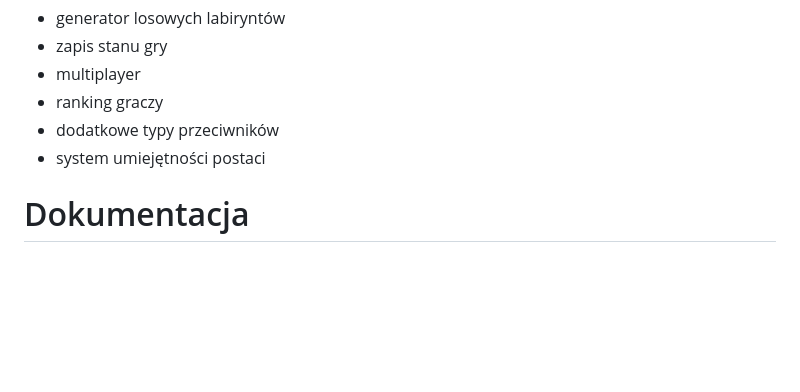
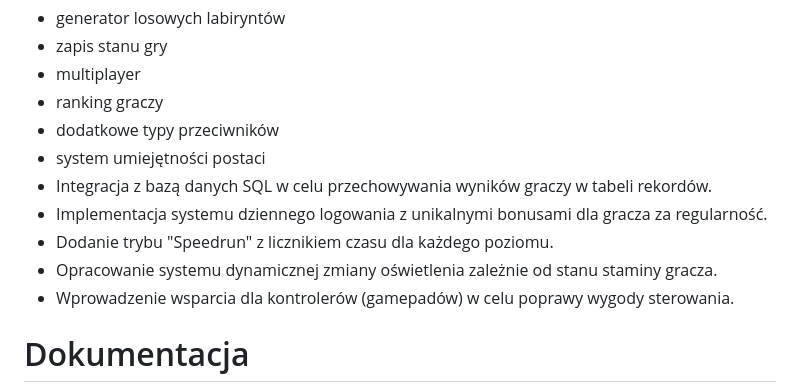
Before and after one commit to ZellnerJ/zeg-game, a Markdown page: README.md, the part around the change. GitHub-like rendering; blank space fills up the shorter version.

Commit message:
Update README with new feature descriptions
Added new features including SQL database integration, daily login bonuses, a Speedrun mode, dynamic lighting based on player stamina, and gamepad support.

```diff
--- a/README.md
+++ b/README.md
@@ -138,7 +138,11 @@ Planowane rozszerzenia:
 - ranking graczy
 - dodatkowe typy przeciwników
 - system umiejętności postaci
-
+- Integracja z bazą danych SQL w celu przechowywania wyników graczy w tabeli rekordów.
+- Implementacja systemu dziennego logowania z unikalnymi bonusami dla gracza za regularność.
+- Dodanie trybu "Speedrun" z licznikiem czasu dla każdego poziomu.
+- Opracowanie systemu dynamicznej zmiany oświetlenia zależnie od stanu staminy gracza.
+- Wprowadzenie wsparcia dla kontrolerów (gamepadów) w celu poprawy wygody sterowania.
 # Dokumentacja
 
 Dokumentacja projektu zawiera:
```
